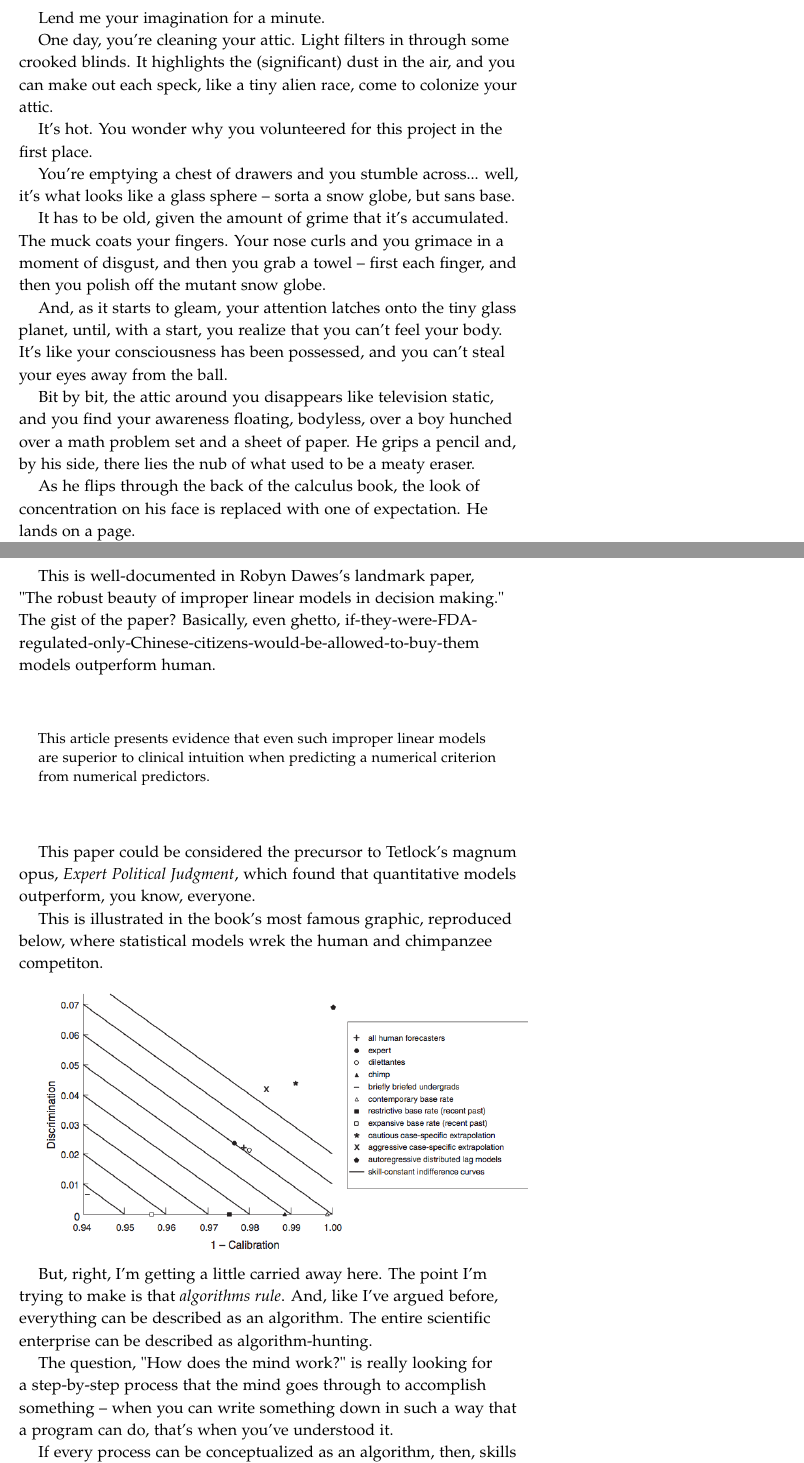
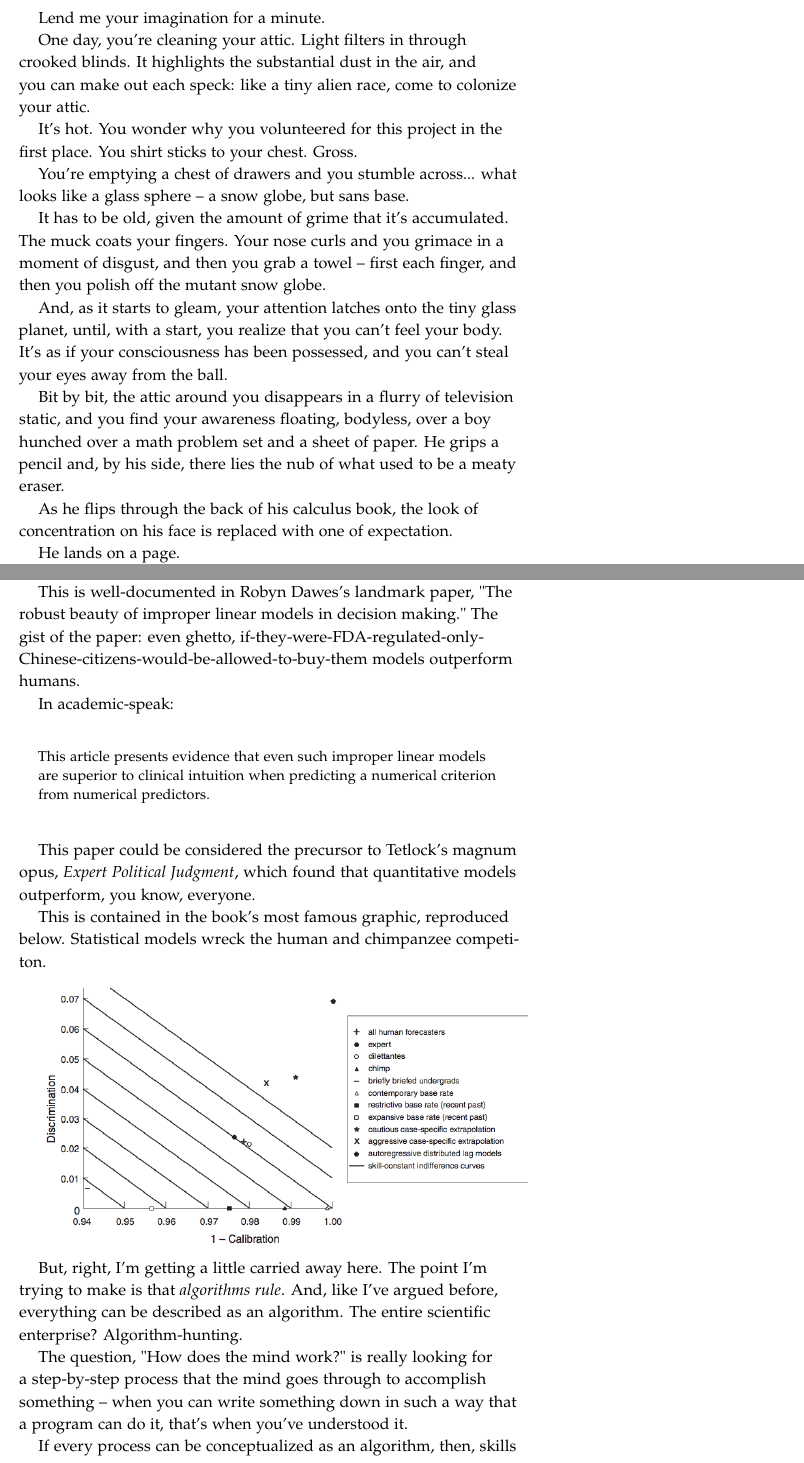
Before and after one commit to robertseaton/space-pig, a LaTeX thesis (master.tex, which reads understanding.tex): two parts of pages 31 and 32 of 53, joined at a grey line, cut so that both start at the same text. Compiled offline with pdfLaTeX.

Commit message:
Work on draft.

```diff
--- a/understanding.tex
+++ b/understanding.tex
@@ -103,14 +103,15 @@ class of problems wrong, consistently.
 
 Lend me your imagination for a minute.
 
-One day, you're cleaning your attic. Light filters in through some crooked
-blinds. It highlights the (significant) dust in the air, and you can make out
-each speck, like a tiny alien race, come to colonize your attic.
+One day, you're cleaning your attic. Light filters in through crooked blinds. It
+highlights the substantial dust in the air, and you can make out
+each speck: like a tiny alien race, come to colonize your attic.
 
-It's hot. You wonder why you volunteered for this project in the first place.
+It's hot. You wonder why you volunteered for this project in the first
+place. You shirt sticks to your chest. Gross.
 
-You're emptying a chest of drawers and you stumble across... well, it's what
-looks like a glass sphere -- sorta a snow globe, but sans base.
+You're emptying a chest of drawers and you stumble across...  what
+looks like a glass sphere -- a snow globe, but sans base.
 
 It has to be old, given the amount of grime that it's accumulated. The muck
 coats your fingers. Your nose curls and you grimace in a moment of disgust, and then you grab a
@@ -118,17 +119,19 @@ towel -- first each finger, and then you polish off the mutant snow
 globe.
 
 And, as it starts to gleam, your attention latches onto the tiny glass planet,
-until, with a start, you realize that you can't feel your body. It's like your
+until, with a start, you realize that you can't feel your body. It's as if your
 consciousness has been possessed, and you can't steal your eyes away from the
 ball.
 
-Bit by bit, the attic around you disappears like television static, and you find your awareness floating,
+Bit by bit, the attic around you disappears in a flurry of television static, and you find your awareness floating,
 bodyless, over a boy hunched over a math problem set and a sheet of paper. He
 grips a pencil and, by his side, there lies the nub of what used to be a meaty
 eraser.
 
-As he flips through the back of the calculus book, the look of concentration on
-his face is replaced with one of expectation. He lands on a page.
+As he flips through the back of his calculus book, the look of concentration on
+his face is replaced with one of expectation.
+
+He lands on a page.
 
 His fist strikes the table.
 
@@ -155,9 +159,11 @@ situation where a human's predictive ability beats out a computer.
+situation where a human's predictive ability beats out a computer's.
 
 This is well-documented in Robyn Dawes's landmark paper, "The robust beauty of
-improper linear models in decision making." The gist of the paper? Basically,
-even ghetto,
+improper linear models in decision making." The gist of the paper: even ghetto,
 if-they-were-FDA-regulated-only-Chinese-citizens-would-be-allowed-to-buy-them
-models outperform human.
+models outperform humans.
+
+In academic-speak:
 
 \begin{quote}
 This article presents evidence that even such improper linear models are
@@ -169,19 +175,18 @@ This paper could be considered the precursor to Tetlock's magnum opus, \textit{E
 Political Judgment}, which found that quantitative models outperform, you know,
 everyone.
 
-This is illustrated in the book's most famous graphic, reproduced below, where
-statistical models wrek the human and chimpanzee competiton.
+This is contained in the book's most famous graphic, reproduced
+below. Statistical models wreck the human and chimpanzee competiton.
 
 \includegraphics[width=\textwidth]{graphics/expert-political-judgment}
 
 But, right, I'm getting a little carried away here. The point I'm trying to make
 is that \textit{algorithms rule}. And, like I've argued before, everything can be
-described as an algorithm. The entire scientific enterprise can be described as
-algorithm-hunting.
+described as an algorithm. The entire scientific enterprise? Algorithm-hunting.
 
 The question, "How does the mind work?" is really looking for a step-by-step
 process that the mind goes through to accomplish something -- when you can write
-something down in such a way that a program can do, that's when you've
+something down in such a way that a program can do it, that's when you've
 understood it.
 
 If every process can be conceptualized as an algorithm, then, skills must fall
```
Also changed, not shown: understanding.tex (16 more changed lines).
